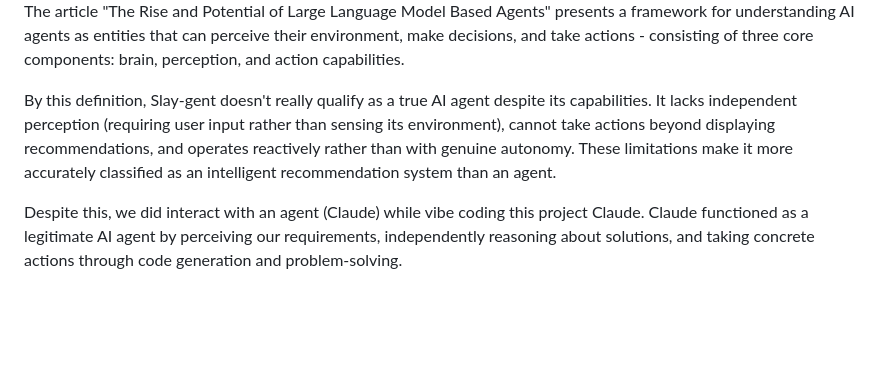
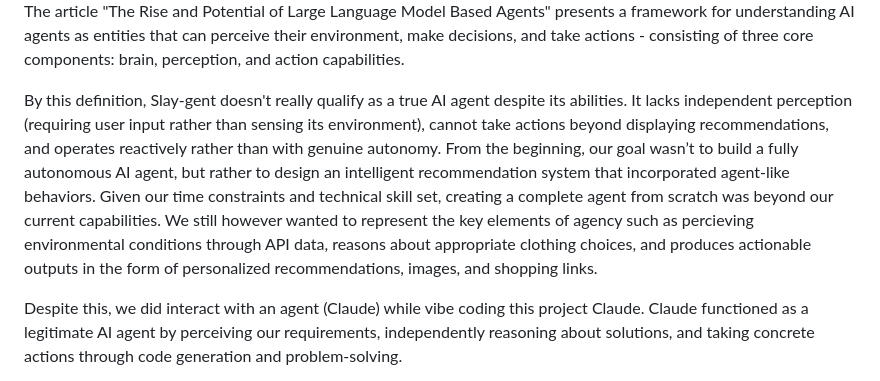
Before and after one commit to mtmcdade/Weather-Based-Outfit-Assistant, a Markdown page: README.md, the part around the change. Rendered like a GitHub page; blank space fills up the shorter version.

```diff
--- a/README.md
+++ b/README.md
@@ -71,7 +71,7 @@ Please provide the full HTML, CSS, and JavaScript code in a single file."
 ![Screenshot from Article](photos/AgentSociety.png)
 The article "The Rise and Potential of Large Language Model Based Agents" presents a framework for understanding AI agents as entities that can perceive their environment, make decisions, and take actions - consisting of three core components: brain, perception, and action capabilities.
 
-By this definition, Slay-gent doesn't really qualify as a true AI agent despite its capabilities. It lacks independent perception (requiring user input rather than sensing its environment), cannot take actions beyond displaying recommendations, and operates reactively rather than with genuine autonomy. These limitations make it more accurately classified as an intelligent recommendation system than an agent.
+By this definition, Slay-gent doesn't really qualify as a true AI agent despite its abilities. It lacks independent perception (requiring user input rather than sensing its environment), cannot take actions beyond displaying recommendations, and operates reactively rather than with genuine autonomy. From the beginning, our goal wasn’t to build a fully autonomous AI agent, but rather to design an intelligent recommendation system that incorporated agent-like behaviors. Given our time constraints and technical skill set, creating a complete agent from scratch was beyond our current capabilities. We still however wanted to represent the key elements of agency such as percieving environmental conditions through API data, reasons about appropriate clothing choices, and produces actionable outputs in the form of personalized recommendations, images, and shopping links.
 
 Despite this, we did interact with an agent (Claude) while vibe coding this project Claude. Claude functioned as a legitimate AI agent by perceiving our requirements, independently reasoning about solutions, and taking concrete actions through code generation and problem-solving.
 
```
